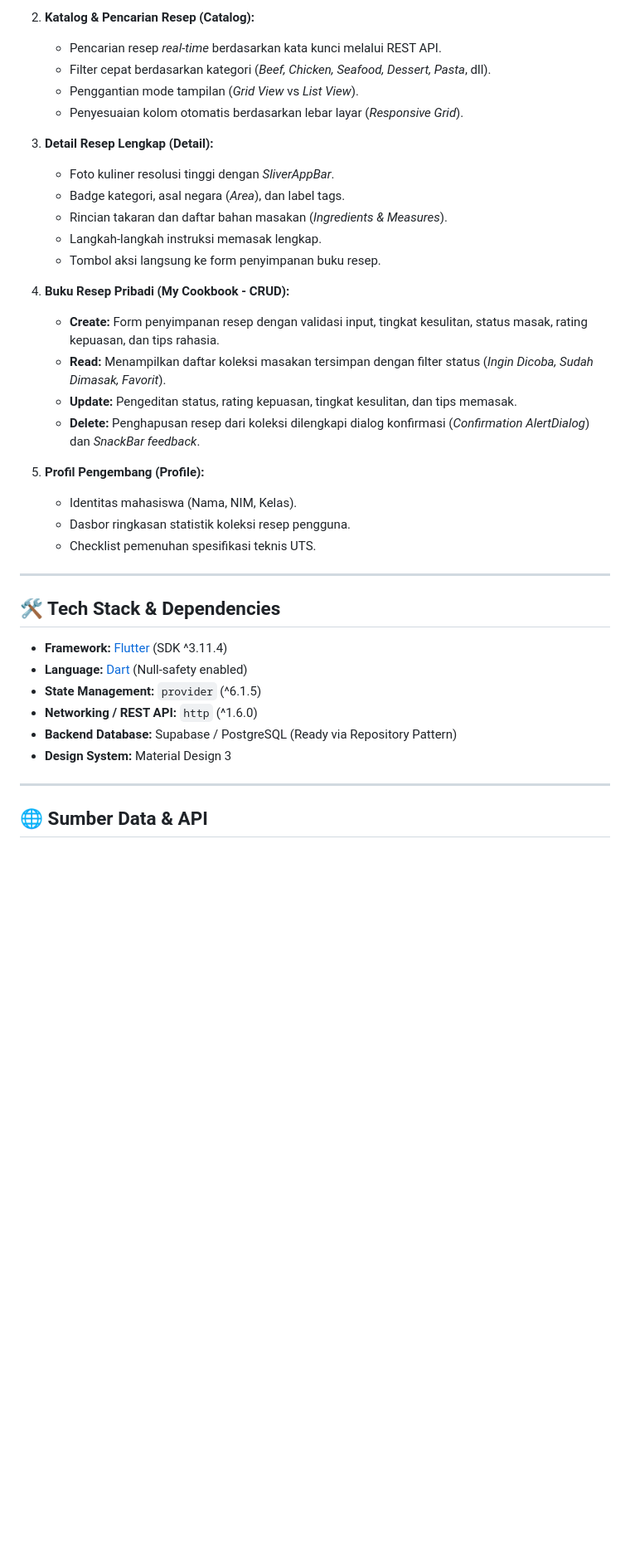
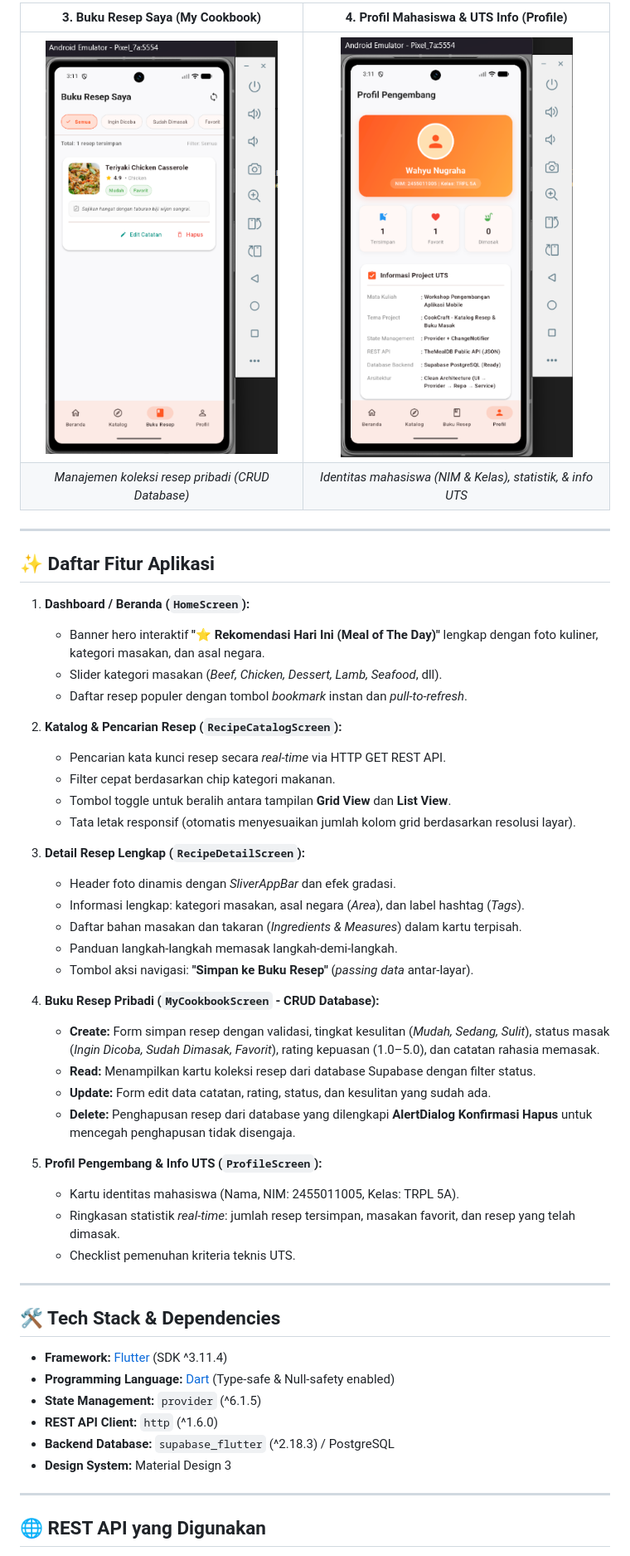
Before and after one commit to vvahyunugraha/UTS_2455011005_I-Gusti-Made-Wahyu-Nugraha, a Markdown page: README.md, the part around one of its changes. Shown at 83% size. GitHub-like rendering; pictures changed too: docs/screenshots/03_cookbook_screen.png (added), docs/screenshots/04_profile_screen.png (added); blank space fills up the shorter version.

Commit message:
Add application screenshots and update README documentation with UTS format

```diff
--- a/README.md
+++ b/README.md
@@ -32,40 +42,54 @@ Aplikasi ini mendemonstrasikan integrasi penuh antara **REST API publik** (TheMe
 
-2. **Katalog & Pencarian Resep (Catalog):**
-   - Pencarian resep *real-time* berdasarkan kata kunci melalui REST API.
-   - Filter cepat berdasarkan kategori (*Beef, Chicken, Seafood, Dessert, Pasta*, dll).
-   - Penggantian mode tampilan (*Grid View* vs *List View*).
-   - Penyesuaian kolom otomatis berdasarkan lebar layar (*Responsive Grid*).
+| 3. Buku Resep Saya (My Cookbook) | 4. Profil Mahasiswa & UTS Info (Profile) |
+| :---: | :---: |
+| <img src="docs/screenshots/03_cookbook_screen.png" width="280" alt="Buku Resep Saya" /> | <img src="docs/screenshots/04_profile_screen.png" width="280" alt="Profil Mahasiswa" /> |
+| *Manajemen koleksi resep pribadi (CRUD Database)* | *Identitas mahasiswa (NIM & Kelas), statistik, & info UTS* |
 
-3. **Detail Resep Lengkap (Detail):**
-   - Foto kuliner resolusi tinggi dengan *SliverAppBar*.
-   - Badge kategori, asal negara (*Area*), dan label tags.
-   - Rincian takaran dan daftar bahan masakan (*Ingredients & Measures*).
-   - Langkah-langkah instruksi memasak lengkap.
-   - Tombol aksi langsung ke form penyimpanan buku resep.
+---
 
-4. **Buku Resep Pribadi (My Cookbook - CRUD):**
-   - **Create:** Form penyimpanan resep dengan validasi input, tingkat kesulitan, status masak, rating kepuasan, dan tips rahasia.
-   - **Read:** Menampilkan daftar koleksi masakan tersimpan dengan filter status (*Ingin Dicoba, Sudah Dimasak, Favorit*).
-   - **Update:** Pengeditan status, rating kepuasan, tingkat kesulitan, dan tips memasak.
-   - **Delete:** Penghapusan resep dari koleksi dilengkapi dialog konfirmasi (*Confirmation AlertDialog*) dan *SnackBar feedback*.
+## ✨ Daftar Fitur Aplikasi
 
-5. **Profil Pengembang (Profile):**
-   - Identitas mahasiswa (Nama, NIM, Kelas).
-   - Dasbor ringkasan statistik koleksi resep pengguna.
-   - Checklist pemenuhan spesifikasi teknis UTS.
+1. **Dashboard / Beranda (`HomeScreen`):**
+   - Banner hero interaktif **"⭐ Rekomendasi Hari Ini (Meal of The Day)"** lengkap dengan foto kuliner, kategori masakan, dan asal negara.
+   - Slider kategori masakan (*Beef, Chicken, Dessert, Lamb, Seafood*, dll).
+   - Daftar resep populer dengan tombol *bookmark* instan dan *pull-to-refresh*.
+
+2. **Katalog & Pencarian Resep (`RecipeCatalogScreen`):**
+   - Pencarian kata kunci resep secara *real-time* via HTTP GET REST API.
+   - Filter cepat berdasarkan chip kategori makanan.
+   - Tombol toggle untuk beralih antara tampilan **Grid View** dan **List View**.
+   - Tata letak responsif (otomatis menyesuaikan jumlah kolom grid berdasarkan resolusi layar).
+
+3. **Detail Resep Lengkap (`RecipeDetailScreen`):**
+   - Header foto dinamis dengan *SliverAppBar* dan efek gradasi.
+   - Informasi lengkap: kategori masakan, asal negara (*Area*), dan label hashtag (*Tags*).
+   - Daftar bahan masakan dan takaran (*Ingredients & Measures*) dalam kartu terpisah.
+   - Panduan langkah-langkah memasak langkah-demi-langkah.
+   - Tombol aksi navigasi: **"Simpan ke Buku Resep"** (*passing data* antar-layar).
+
+4. **Buku Resep Pribadi (`MyCookbookScreen` - CRUD Database):**
+   - **Create:** Form simpan resep dengan validasi, tingkat kesulitan (*Mudah, Sedang, Sulit*), status masak (*Ingin Dicoba, Sudah Dimasak, Favorit*), rating kepuasan (1.0–5.0), dan catatan rahasia memasak.
+   - **Read:** Menampilkan kartu koleksi resep dari database Supabase dengan filter status.
+   - **Update:** Form edit data catatan, rating, status, dan kesulitan yang sudah ada.
+   - **Delete:** Penghapusan resep dari database yang dilengkapi **AlertDialog Konfirmasi Hapus** untuk mencegah penghapusan tidak disengaja.
+
+5. **Profil Pengembang & Info UTS (`ProfileScreen`):**
+   - Kartu identitas mahasiswa (Nama, NIM: 2455011005, Kelas: TRPL 5A).
+   - Ringkasan statistik *real-time*: jumlah resep tersimpan, masakan favorit, dan resep yang telah dimasak.
+   - Checklist pemenuhan kriteria teknis UTS.
 
 ---
 
 ## 🛠️ Tech Stack & Dependencies
 
-- **Framework:** [Flutter](https://flutter.dev/) (SDK ^3.11.4)
-- **Language:** [Dart](https://dart.dev/) (Null-safety enabled)
-- **State Management:** `provider` (^6.1.5)
-- **Networking / REST API:** `http` (^1.6.0)
-- **Backend Database:** Supabase / PostgreSQL (Ready via Repository Pattern)
-- **Design System:** Material Design 3
+* **Framework:** [Flutter](https://flutter.dev/) (SDK ^3.11.4)
+* **Programming Language:** [Dart](https://dart.dev/) (Type-safe & Null-safety enabled)
+* **State Management:** `provider` (^6.1.5)
+* **REST API Client:** `http` (^1.6.0)
+* **Backend Database:** `supabase_flutter` (^2.18.3) / PostgreSQL
+* **Design System:** Material Design 3
 
 ---
 
-## 🌐 Sumber Data & API
+## 🌐 REST API yang Digunakan
 
```
Also changed, not shown: other parts of README.md (+163 -94 lines), docs/screenshots/01_home_screen.jpg (added), docs/screenshots/02_catalog_screen.png (added).
